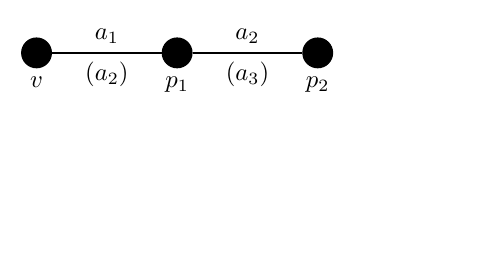
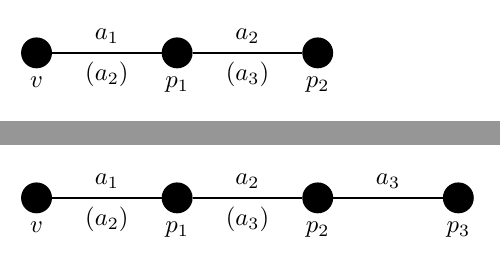
Before and after one commit to MHenderson/bounds-related-figs, a LaTeX figure (src/bounds-related-figs.tex, which reads src/fig/cip-three-edge.tex): page 4 of 4 before the commit and pages 4 and 5 of 5 after it, the two joined at a grey line, the shorter picture padded with empty space. Compiled offline with XeLaTeX.

Commit message:
create cip-three-edge figure

```diff
--- /dev/null
+++ b/src/fig/cip-three-edge.tex
@@ -0,0 +1,17 @@
+\begin{tikzpicture}
+
+\GraphInit[vstyle=Classic]
+
+\Vertex[Lpos=-90, x=0, y=0, L=$v$]{v};
+\Vertex[Lpos=-90, x=2, y=0, L=$p_{1}$]{p1};
+\Vertex[Lpos=-90, x=4, y=0, L=$p_{2}$]{p2};
+\Vertex[Lpos=-90, x=6, y=0, L=$p_{3}$]{p3};
+
+\Edge[style ={-},label={$a_{1}$},labelstyle={above}]({v})({p1})
+\Edge[style ={draw=none},label={$(a_{2})$},labelstyle={below}]({v})({p1})
+\Edge[style ={-},label={$a_{2}$},labelstyle={above}]({p1})({p2})
+\Edge[style ={draw=none},label={$(a_{3})$},labelstyle={below}]({p1})({p2})
+\Edge[style ={-},label={$a_{3}$},labelstyle={above}]({p2})({p3})
+\Edge[style ={draw=none},label={},labelstyle={below}]({p2})({p3})
+
+\end{tikzpicture}
```
Also changed, not shown: src/bounds-related-figs.tex (+1 -0 lines).
